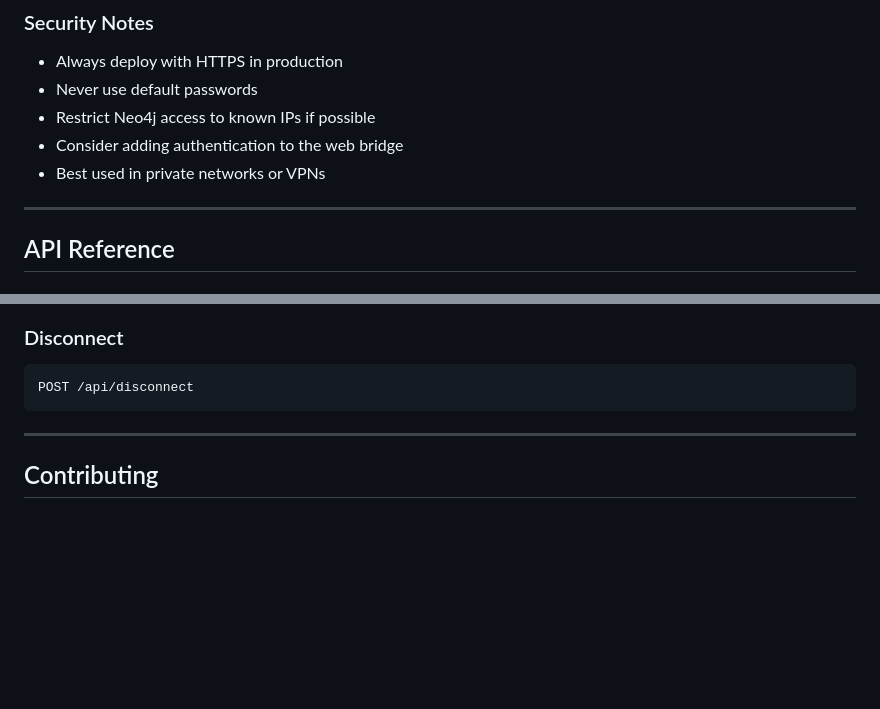
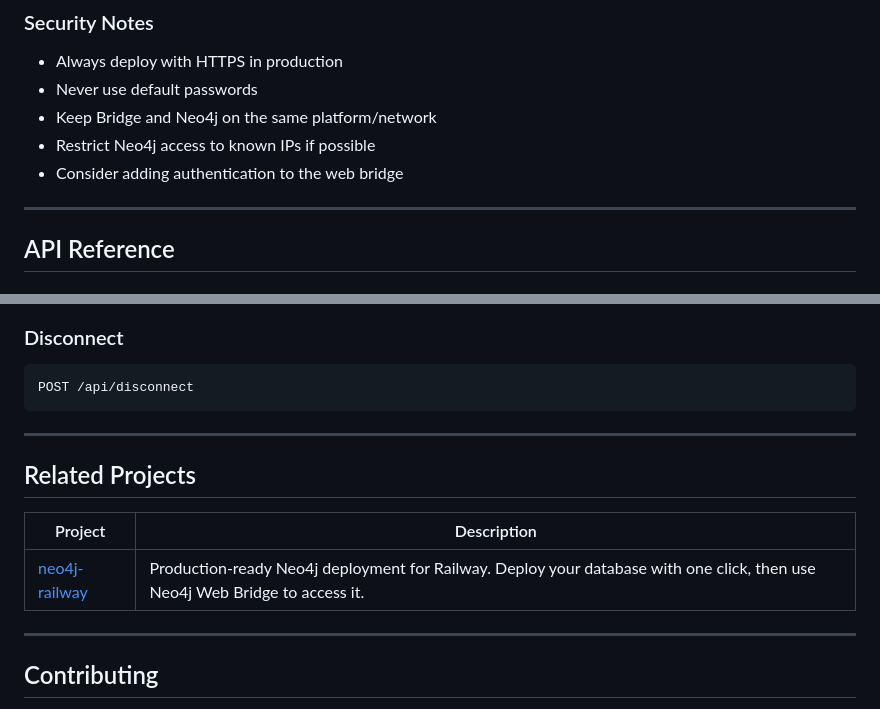
Before and after one commit to MacStenk/neo4j-web-bridge, a Markdown page: README.md, 2 parts joined by grey strips. Rendered like a GitHub page; blank space fills up the shorter version.

````diff
--- a/README.md
+++ b/README.md
@@ -169,9 +187,9 @@ docker run -p 3000:3000 neo4j-web-bridge
 
 - Always deploy with HTTPS in production
 - Never use default passwords
+- Keep Bridge and Neo4j on the same platform/network
 - Restrict Neo4j access to known IPs if possible
 - Consider adding authentication to the web bridge
-- Best used in private networks or VPNs
 
 ---
 
@@ -199,6 +217,14 @@ Body: { cypher, params, database }
 ```
 POST /api/disconnect
 ```
+
+---
+
+## Related Projects
+
+| Project | Description |
+|---------|-------------|
+| [neo4j-railway](https://github.com/MacStenk/neo4j-railway) | Production-ready Neo4j deployment for Railway. Deploy your database with one click, then use Neo4j Web Bridge to access it. |
 
 ---
 
````
Also changed, not shown: other parts of README.md (+24 -6 lines).
